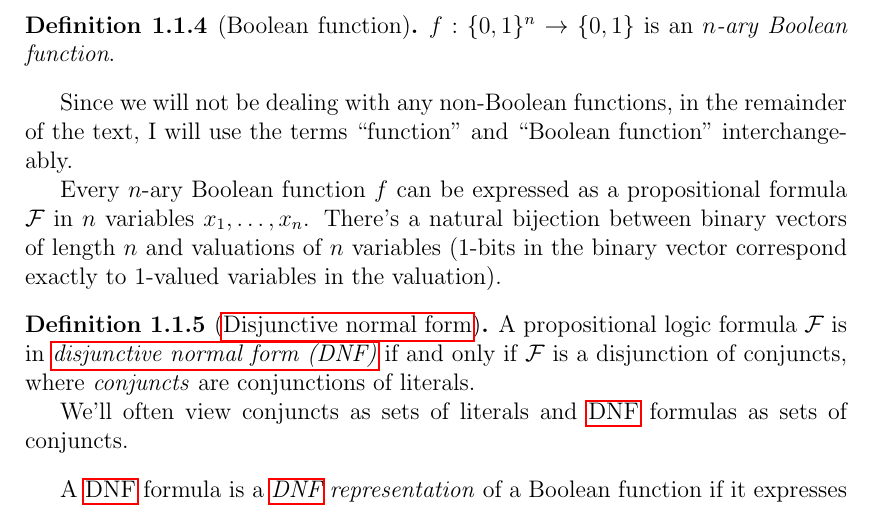
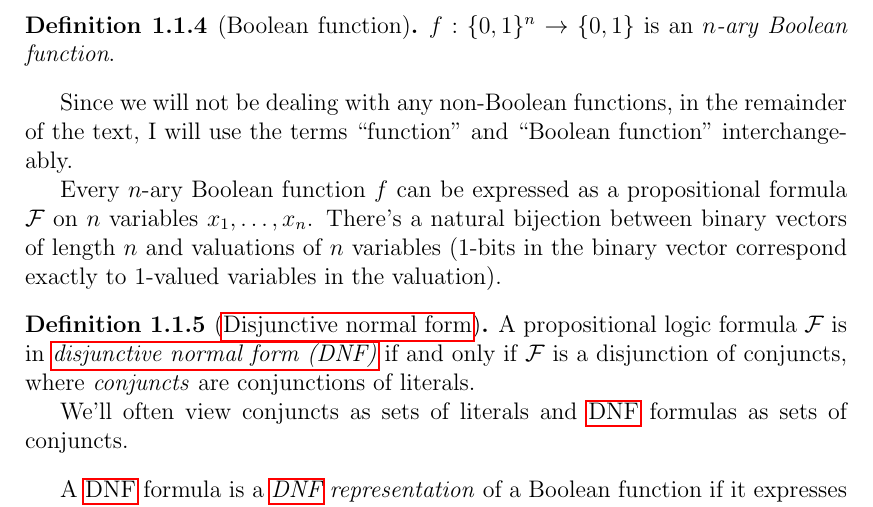
Before and after one commit to filipbartek/ibf, a LaTeX thesis (thesis.tex, which reads thesis/preface.tex): part of page 5 of 16, cut so that both start at the same text. Compiled offline with pdfLaTeX.

Commit message:
preface.tex: Minor rewording (formula ON n variables)

```diff
--- a/thesis/preface.tex
+++ b/thesis/preface.tex
@@ -71,7 +71,7 @@ interchangeably.
 
 % http://en.wikipedia.org/wiki/Boolean_function
 Every $n$-ary Boolean function $f$ can be expressed
-as a propositional formula $\mathcal{F}$ in $n$ variables
+as a propositional formula $\mathcal{F}$ on $n$ variables
 $x_1, \ldots, x_n$.
 There's a natural bijection
 between binary vectors of length $n$
```
